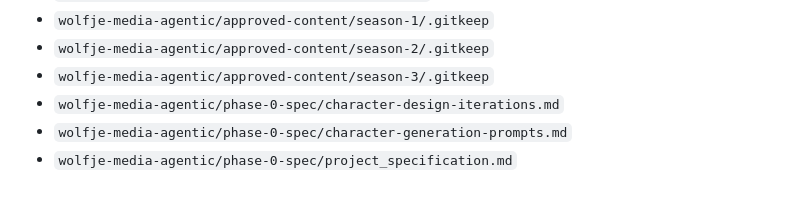
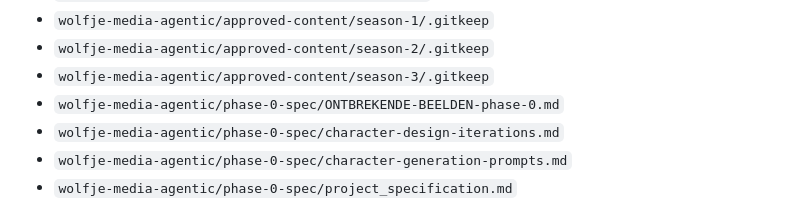
Before and after one commit to windesheimsemmyminorAI/portfolio, a Markdown page: OVERDRACHT.md, the part around the change. GitHub-like rendering.

```diff
--- a/OVERDRACHT.md
+++ b/OVERDRACHT.md
@@ -58,6 +58,7 @@ Er zijn op dit moment **5 facturen** verwerkt:
 - `wolfje-media-agentic/approved-content/season-1/.gitkeep`
 - `wolfje-media-agentic/approved-content/season-2/.gitkeep`
 - `wolfje-media-agentic/approved-content/season-3/.gitkeep`
+- `wolfje-media-agentic/phase-0-spec/ONTBREKENDE-BEELDEN-phase-0.md`
 - `wolfje-media-agentic/phase-0-spec/character-design-iterations.md`
 - `wolfje-media-agentic/phase-0-spec/character-generation-prompts.md`
 - `wolfje-media-agentic/phase-0-spec/project_specification.md`
```
Also changed, not shown: REVISIE_LOG.md (+2 -0 lines).
